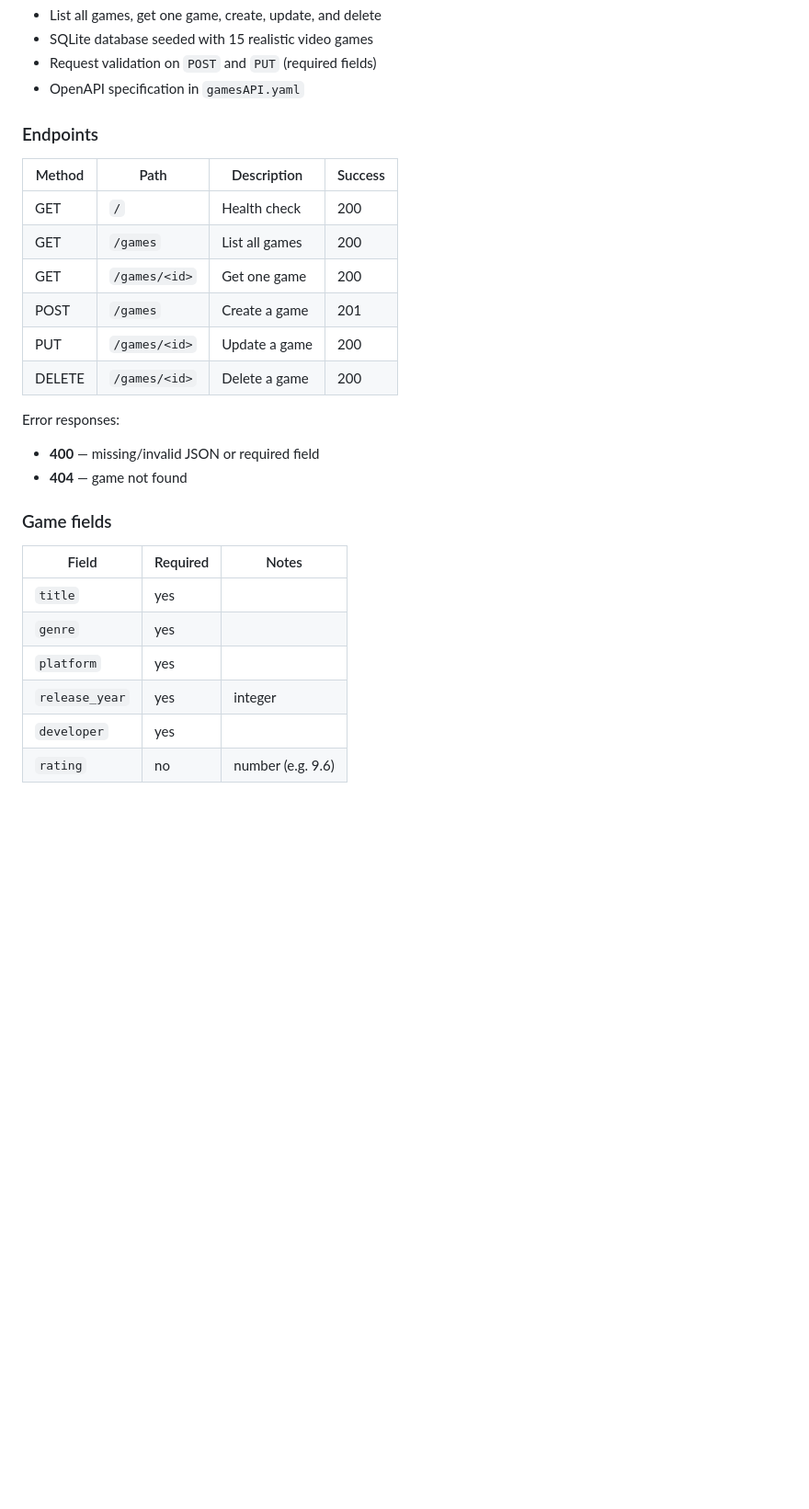
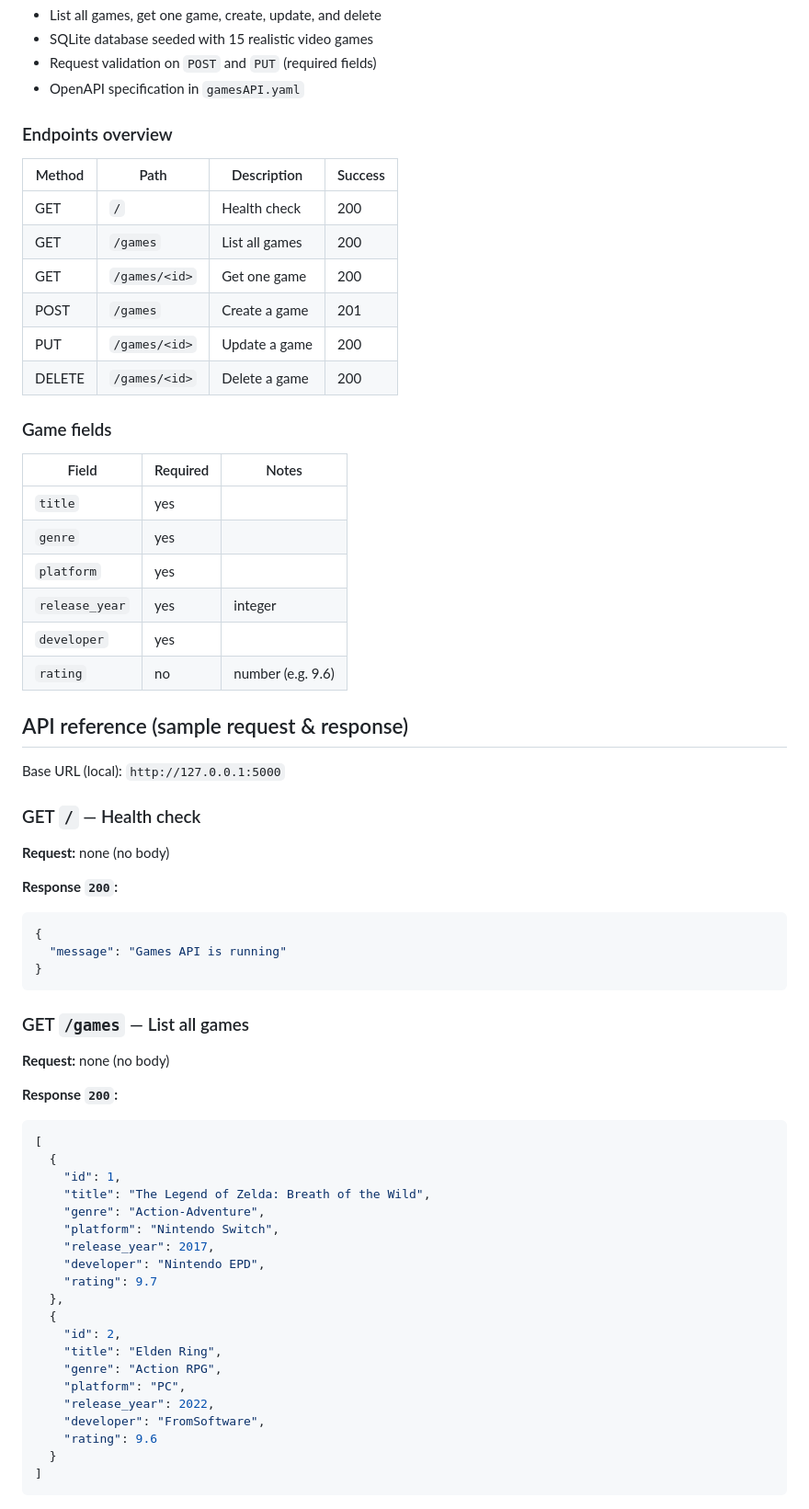
Before and after one commit to louizabeatricelim/Lim_BuildYourOwn-APIServerChallenge, a Markdown page: README.md, the part around one of its changes. Shown at 92% size. Rendered like a GitHub page; blank space fills up the shorter version.

````diff
--- a/README.md
+++ b/README.md
@@ -11,7 +11,7 @@ This project exposes CRUD endpoints for a `games` resource, returns proper HTTP
 - Request validation on `POST` and `PUT` (required fields)
 - OpenAPI specification in `gamesAPI.yaml`
 
-### Endpoints
+### Endpoints overview
 
 | Method | Path | Description | Success |
 |--------|------|-------------|---------|
@@ -21,11 +21,6 @@ This project exposes CRUD endpoints for a `games` resource, returns proper HTTP
 | POST | `/games` | Create a game | 201 |
 | PUT | `/games/<id>` | Update a game | 200 |
 | DELETE | `/games/<id>` | Delete a game | 200 |
-
-Error responses:
-
-- **400** — missing/invalid JSON or required field
-- **404** — game not found
 
 ### Game fields
 
@@ -37,3 +32,49 @@ Error responses:
 | `release_year` | yes | integer |
 | `developer` | yes | |
 | `rating` | no | number (e.g. 9.6) |
+
+## API reference (sample request & response)
+
+Base URL (local): `http://127.0.0.1:5000`
+
+### GET `/` — Health check
+
+**Request:** none (no body)
+
+**Response `200`:**
+
+```json
+{
+  "message": "Games API is running"
+}
+```
+
+### GET `/games` — List all games
+
+**Request:** none (no body)
+
+**Response `200`:**
+
+```json
+[
+  {
+    "id": 1,
+    "title": "The Legend of Zelda: Breath of the Wild",
+    "genre": "Action-Adventure",
+    "platform": "Nintendo Switch",
+    "release_year": 2017,
+    "developer": "Nintendo EPD",
+    "rating": 9.7
+  },
+  {
+    "id": 2,
+    "title": "Elden Ring",
+    "genre": "Action RPG",
+    "platform": "PC",
+    "release_year": 2022,
+    "developer": "FromSoftware",
+    "rating": 9.6
+  }
+]
+```
+
````
Also changed, not shown: other parts of README.md (+131 -49 lines).
